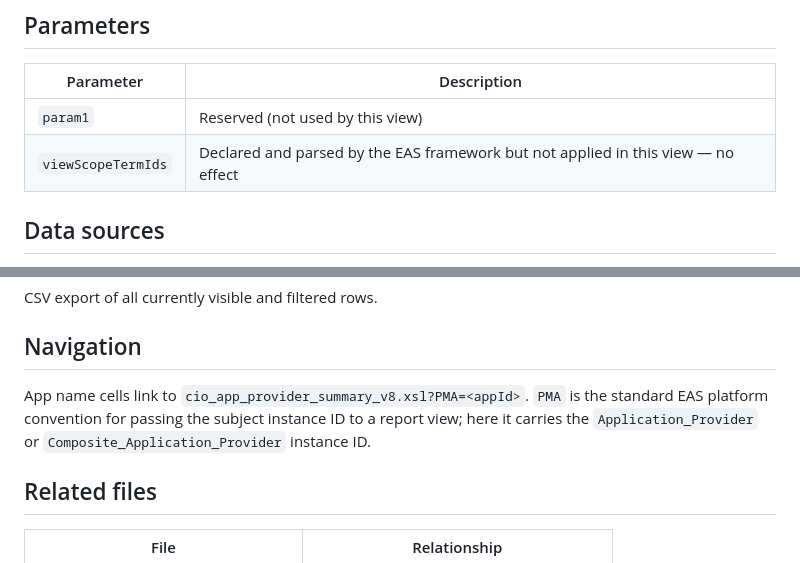
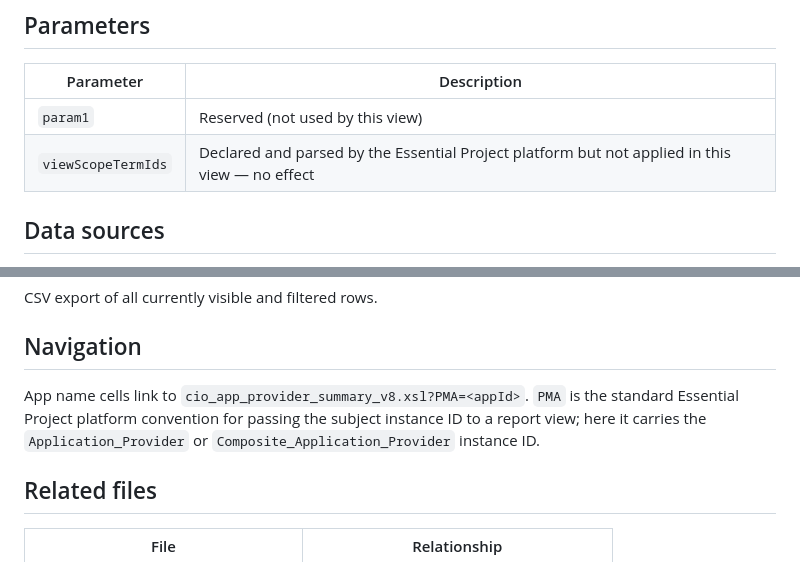
Before and after one commit to laverdad/nyu-essential-cloud-atlas-views, a Markdown page: cio_app_portfolio_table_charts_v20_docs.md, 2 parts joined by grey strips. Rendered like a GitHub page.

```diff
--- a/cio_app_portfolio_table_charts_v20_docs.md
+++ b/cio_app_portfolio_table_charts_v20_docs.md
@@ -7,7 +7,7 @@ Renders the **Application Atlas** — a filterable, sortable table of all applic
 | Parameter | Description |
 |---|---|
 | `param1` | Reserved (not used by this view) |
-| `viewScopeTermIds` | Declared and parsed by the EAS framework but not applied in this view — no effect |
+| `viewScopeTermIds` | Declared and parsed by the Essential Project platform but not applied in this view — no effect |
 
 ## Data sources
 
@@ -79,7 +79,7 @@ A universal free-text search box in the toolbar searches across all visible colu
 CSV export of all currently visible and filtered rows.
 
 ## Navigation
-App name cells link to `cio_app_provider_summary_v8.xsl?PMA=<appId>`. `PMA` is the standard EAS platform convention for passing the subject instance ID to a report view; here it carries the `Application_Provider` or `Composite_Application_Provider` instance ID.
+App name cells link to `cio_app_provider_summary_v8.xsl?PMA=<appId>`. `PMA` is the standard Essential Project platform convention for passing the subject instance ID to a report view; here it carries the `Application_Provider` or `Composite_Application_Provider` instance ID.
 
 ## Related files
 | File | Relationship |
```
Also changed, not shown: cio_app_provider_summary_v8_docs.md (+3 -3 lines).
